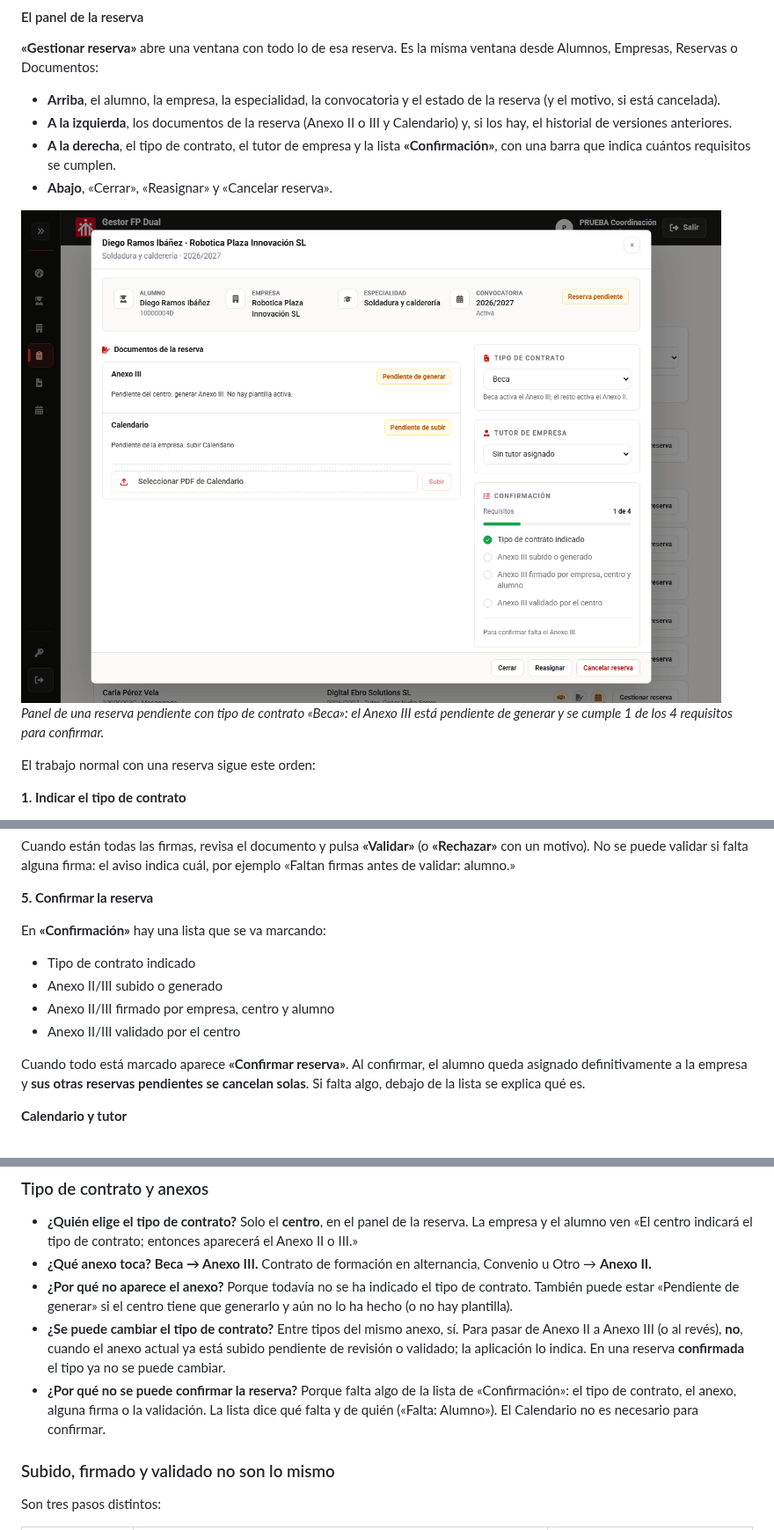
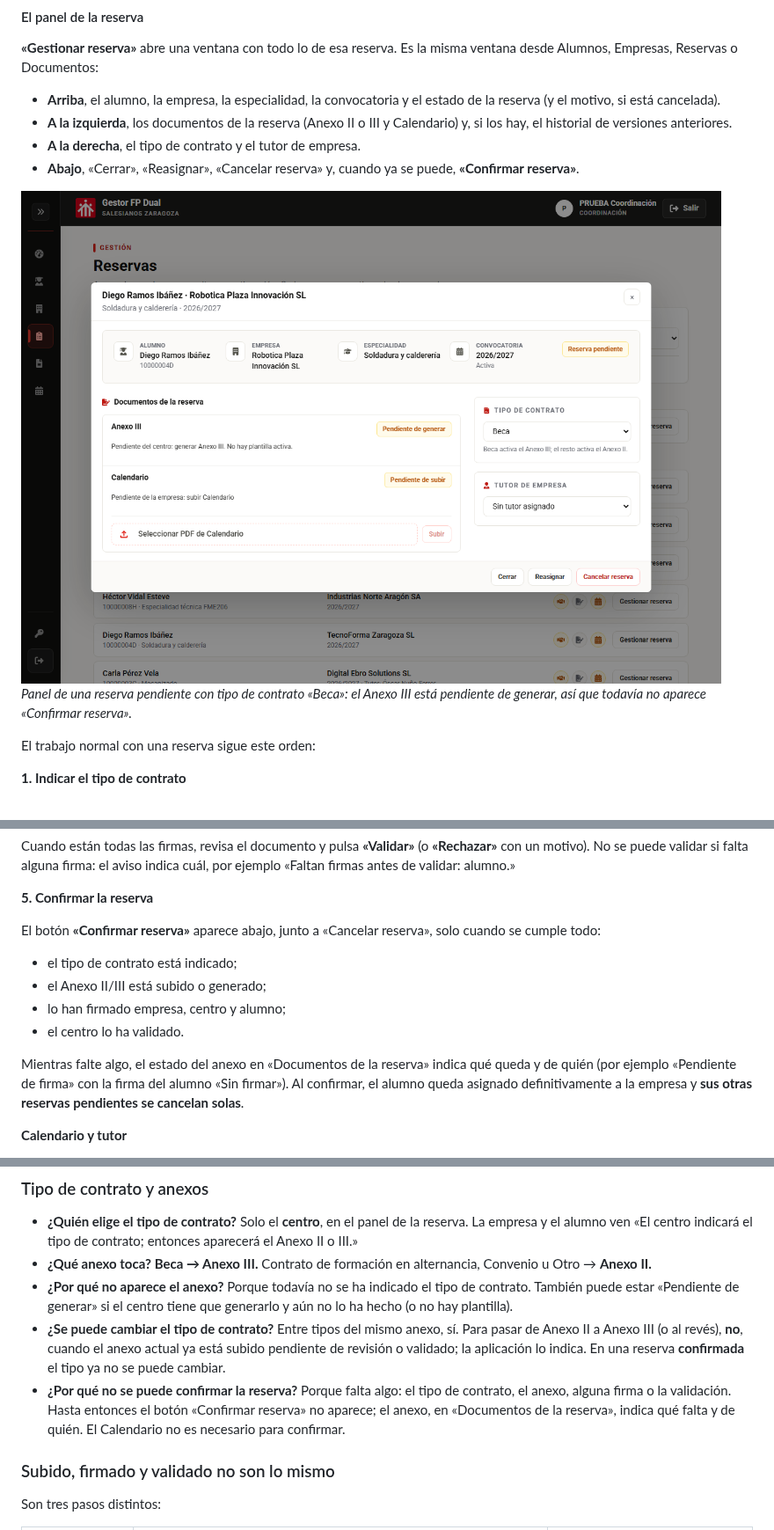
Before and after one commit to Katelynshapoval/Gestor-FP-Dual, a Markdown page: docs/MANUAL_DE_USUARIO.md, 3 parts joined by grey strips. Shown at 88% size. Rendered like a GitHub page; pictures changed too: docs/manual/imagenes/reserva-detalle.png.

Commit message:
Reservation panel: drop the confirmation checklist card; «Confirmar reserva» moves to the footer

```diff
--- a/docs/MANUAL_DE_USUARIO.md
+++ b/docs/MANUAL_DE_USUARIO.md
@@ -570,11 +570,11 @@ _Lista de reservas. Pasa el ratón por un icono para ver qué significa._
 
 - **Arriba**, el alumno, la empresa, la especialidad, la convocatoria y el estado de la reserva (y el motivo, si está cancelada).
 - **A la izquierda**, los documentos de la reserva (Anexo II o III y Calendario) y, si los hay, el historial de versiones anteriores.
-- **A la derecha**, el tipo de contrato, el tutor de empresa y la lista **«Confirmación»**, con una barra que indica cuántos requisitos se cumplen.
-- **Abajo**, «Cerrar», «Reasignar» y «Cancelar reserva».
+- **A la derecha**, el tipo de contrato y el tutor de empresa.
+- **Abajo**, «Cerrar», «Reasignar», «Cancelar reserva» y, cuando ya se puede, **«Confirmar reserva»**.
 
 ![Ventana de una reserva pendiente con el tipo de contrato, los documentos, el tutor y la lista de confirmación](manual/imagenes/reserva-detalle.png)
-_Panel de una reserva pendiente con tipo de contrato «Beca»: el Anexo III está pendiente de generar y se cumple 1 de los 4 requisitos para confirmar._
+_Panel de una reserva pendiente con tipo de contrato «Beca»: el Anexo III está pendiente de generar, así que todavía no aparece «Confirmar reserva»._
 
 El trabajo normal con una reserva sigue este orden:
 
@@ -608,14 +608,14 @@ Cuando están todas las firmas, revisa el documento y pulsa **«Validar»** (o *
 
 **5. Confirmar la reserva**
 
-En **«Confirmación»** hay una lista que se va marcando:
+El botón **«Confirmar reserva»** aparece abajo, junto a «Cancelar reserva», solo cuando se cumple todo:
 
-- Tipo de contrato indicado
-- Anexo II/III subido o generado
-- Anexo II/III firmado por empresa, centro y alumno
-- Anexo II/III validado por el centro
+- el tipo de contrato está indicado;
+- el Anexo II/III está subido o generado;
+- lo han firmado empresa, centro y alumno;
+- el centro lo ha validado.
 
-Cuando todo está marcado aparece **«Confirmar reserva»**. Al confirmar, el alumno queda asignado definitivamente a la empresa y **sus otras reservas pendientes se cancelan solas**. Si falta algo, debajo de la lista se explica qué es.
+Mientras falte algo, el estado del anexo en «Documentos de la reserva» indica qué queda y de quién (por ejemplo «Pendiente de firma» con la firma del alumno «Sin firmar»). Al confirmar, el alumno queda asignado definitivamente a la empresa y **sus otras reservas pendientes se cancelan solas**.
 
 **Calendario y tutor**
 
@@ -1061,7 +1061,7 @@ Las solicitudes solo se admiten mientras hay una **convocatoria activa**, y eso
 - **¿Qué anexo toca?** **Beca → Anexo III.** Contrato de formación en alternancia, Convenio u Otro → **Anexo II.**
 - **¿Por qué no aparece el anexo?** Porque todavía no se ha indicado el tipo de contrato. También puede estar «Pendiente de generar» si el centro tiene que generarlo y aún no lo ha hecho (o no hay plantilla).
 - **¿Se puede cambiar el tipo de contrato?** Entre tipos del mismo anexo, sí. Para pasar de Anexo II a Anexo III (o al revés), **no**, cuando el anexo actual ya está subido pendiente de revisión o validado; la aplicación lo indica. En una reserva **confirmada** el tipo ya no se puede cambiar.
-- **¿Por qué no se puede confirmar la reserva?** Porque falta algo de la lista de «Confirmación»: el tipo de contrato, el anexo, alguna firma o la validación. La lista dice qué falta y de quién («Falta: Alumno»). El Calendario no es necesario para confirmar.
+- **¿Por qué no se puede confirmar la reserva?** Porque falta algo: el tipo de contrato, el anexo, alguna firma o la validación. Hasta entonces el botón «Confirmar reserva» no aparece; el anexo, en «Documentos de la reserva», indica qué falta y de quién. El Calendario no es necesario para confirmar.
 
 ### Subido, firmado y validado no son lo mismo
 
```
Also changed, not shown: docs/manual/CAPTURAS_PENDIENTES.md (+2 -2 lines), 1 other file.
